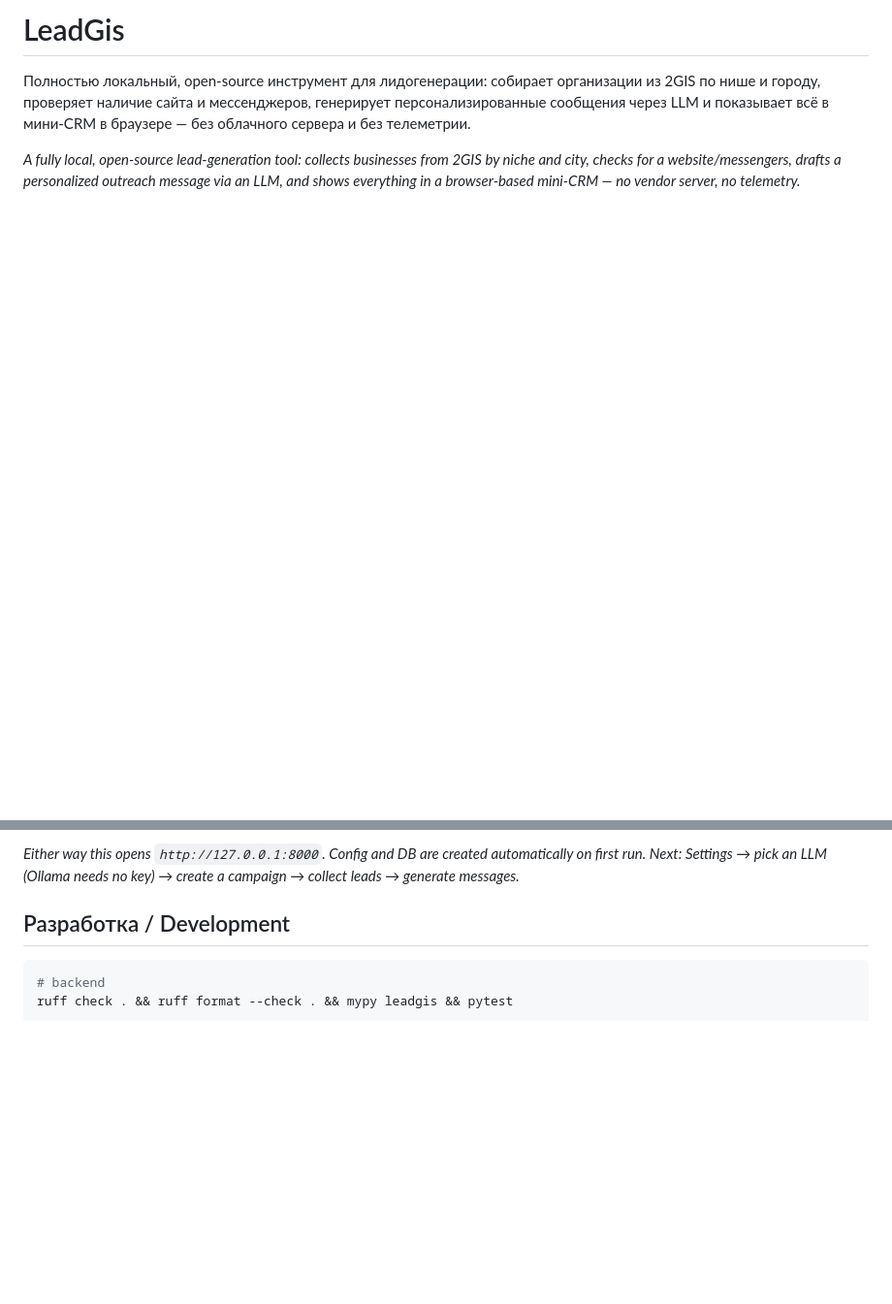
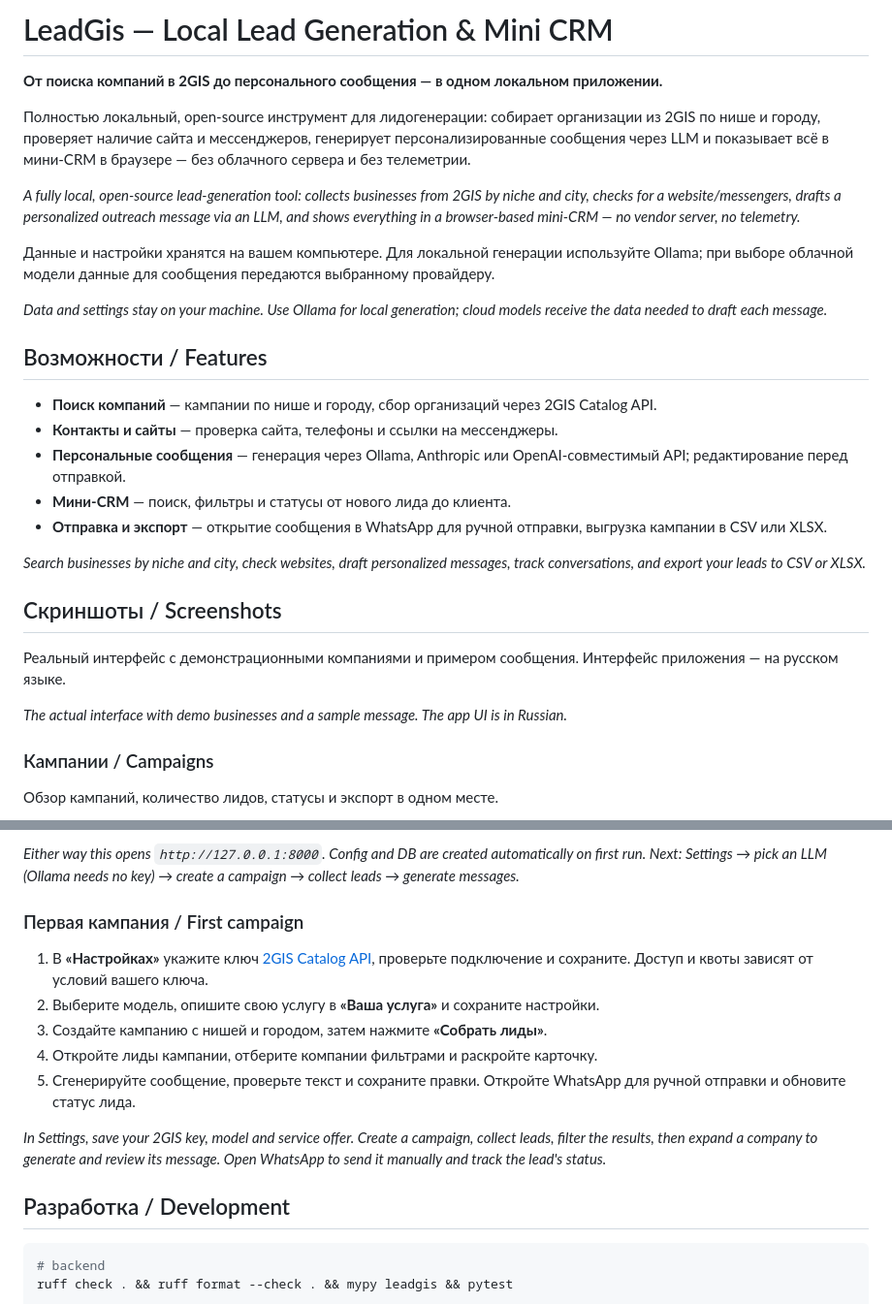
Before and after one commit to Giposfila/GisLead, a Markdown page: README.md, 2 parts joined by grey strips. Shown at 97% size. Drawn GitHub-style; blank space fills up the shorter version.

```diff
--- a/README.md
+++ b/README.md
@@ -1,4 +1,6 @@
-# LeadGis
+# LeadGis — Local Lead Generation & Mini CRM
+
+**От поиска компаний в 2GIS до персонального сообщения — в одном локальном приложении.**
 
 Полностью локальный, open-source инструмент для лидогенерации: собирает
 организации из 2GIS по нише и городу, проверяет наличие сайта и мессенджеров,
@@ -9,3 +11,33 @@
 2GIS by niche and city, checks for a website/messengers, drafts a
 personalized outreach message via an LLM, and shows everything in a
 browser-based mini-CRM — no vendor server, no telemetry.*
+
+Данные и настройки хранятся на вашем компьютере. Для локальной генерации
+используйте Ollama; при выборе облачной модели данные для сообщения
+передаются выбранному провайдеру.
+
+*Data and settings stay on your machine. Use Ollama for local generation;
+cloud models receive the data needed to draft each message.*
+
+## Возможности / Features
+
+- **Поиск компаний** — кампании по нише и городу, сбор организаций через 2GIS Catalog API.
+- **Контакты и сайты** — проверка сайта, телефоны и ссылки на мессенджеры.
+- **Персональные сообщения** — генерация через Ollama, Anthropic или OpenAI-совместимый API; редактирование перед отправкой.
+- **Мини-CRM** — поиск, фильтры и статусы от нового лида до клиента.
+- **Отправка и экспорт** — открытие сообщения в WhatsApp для ручной отправки, выгрузка кампании в CSV или XLSX.
+
+*Search businesses by niche and city, check websites, draft personalized
+messages, track conversations, and export your leads to CSV or XLSX.*
+
+## Скриншоты / Screenshots
+
+Реальный интерфейс с демонстрационными компаниями и примером сообщения.
+Интерфейс приложения — на русском языке.
+
+*The actual interface with demo businesses and a sample message. The app UI is in Russian.*
+
+### Кампании / Campaigns
+
+Обзор кампаний, количество лидов, статусы и экспорт в одном месте.
+
@@ -49,6 +97,18 @@ leadgis start
 *Either way this opens `http://127.0.0.1:8000`. Config and DB are created
 automatically on first run. Next: Settings → pick an LLM (Ollama needs no
 key) → create a campaign → collect leads → generate messages.*
+
+### Первая кампания / First campaign
+
+1. В **«Настройках»** укажите ключ [2GIS Catalog API](https://dev.2gis.com/), проверьте подключение и сохраните. Доступ и квоты зависят от условий вашего ключа.
+2. Выберите модель, опишите свою услугу в **«Ваша услуга»** и сохраните настройки.
+3. Создайте кампанию с нишей и городом, затем нажмите **«Собрать лиды»**.
+4. Откройте лиды кампании, отберите компании фильтрами и раскройте карточку.
+5. Сгенерируйте сообщение, проверьте текст и сохраните правки. Откройте WhatsApp для ручной отправки и обновите статус лида.
+
+*In Settings, save your 2GIS key, model and service offer. Create a campaign,
+collect leads, filter the results, then expand a company to generate and
+review its message. Open WhatsApp to send it manually and track the lead's status.*
 
 ## Разработка / Development
 
```
Also changed, not shown: other parts of README.md (+17 -1 lines), docs/screenshots/campaigns.png (added), docs/screenshots/leads.png (added).
